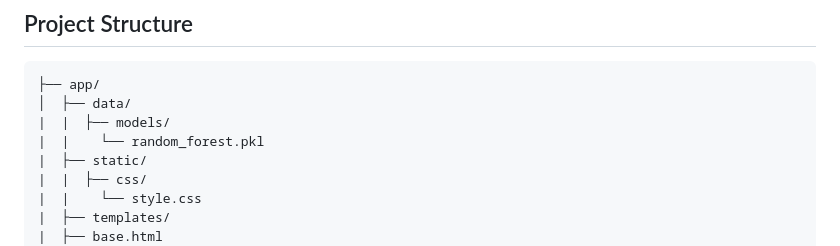
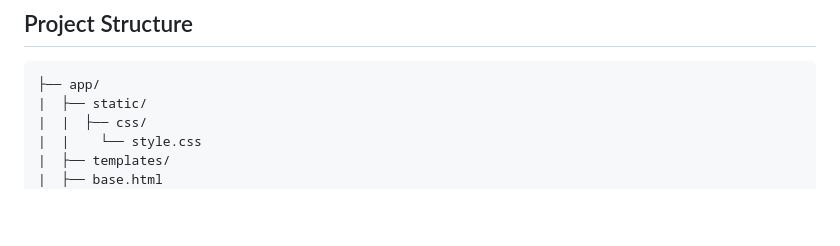
Before and after one commit to KingPrime69/Mental-Illness-Prediction, a Markdown page: README.md, the part around the change. Rendered like a GitHub page; blank space fills up the shorter version.

Commit message:
Update project structure in README
Removed model file reference from project structure.

````diff
--- a/README.md
+++ b/README.md
@@ -70,9 +70,6 @@ pip install -r requirements.txt
 <!-- Describe the Jupyter notebooks -->
 ```
 ├── app/
-│  ├── data/
-|  |  ├── models/
-|  |    └── random_forest.pkl
 |  ├── static/
 |  |  ├── css/
 |  |    └── style.css
````
